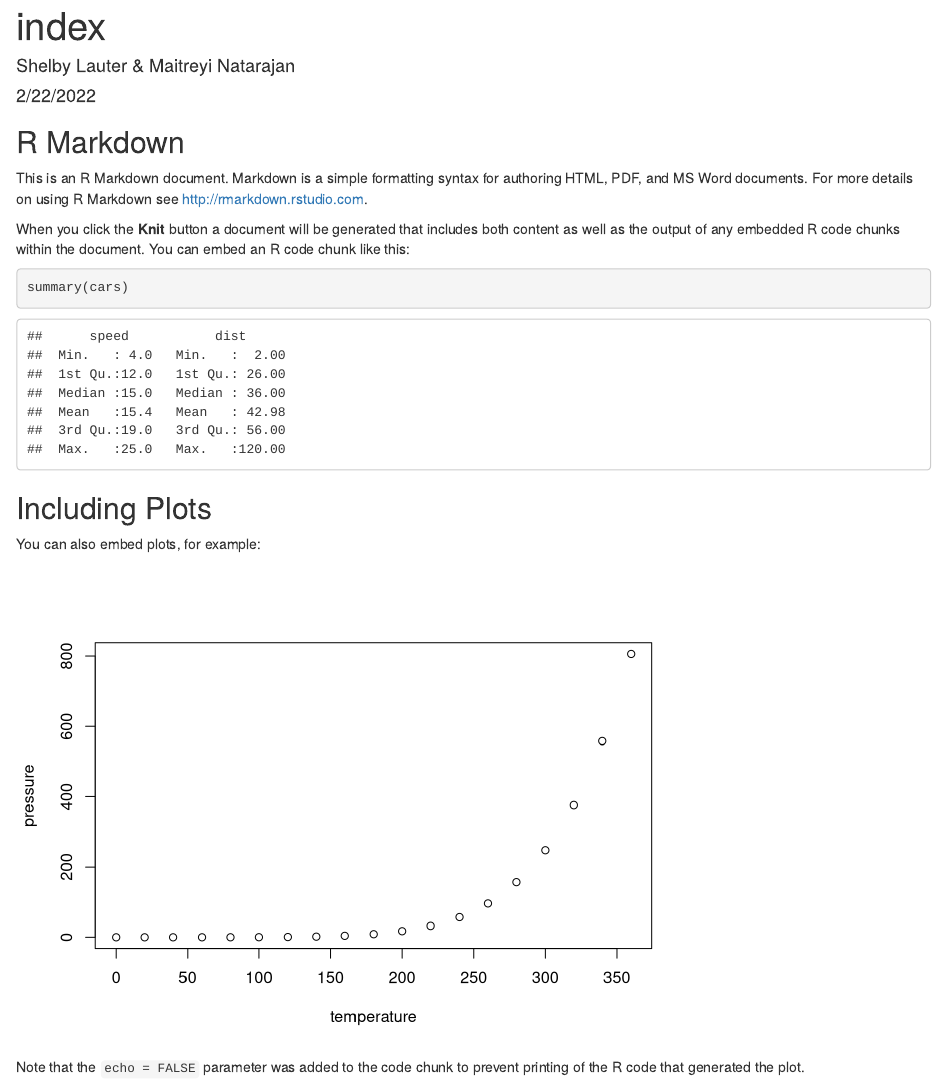
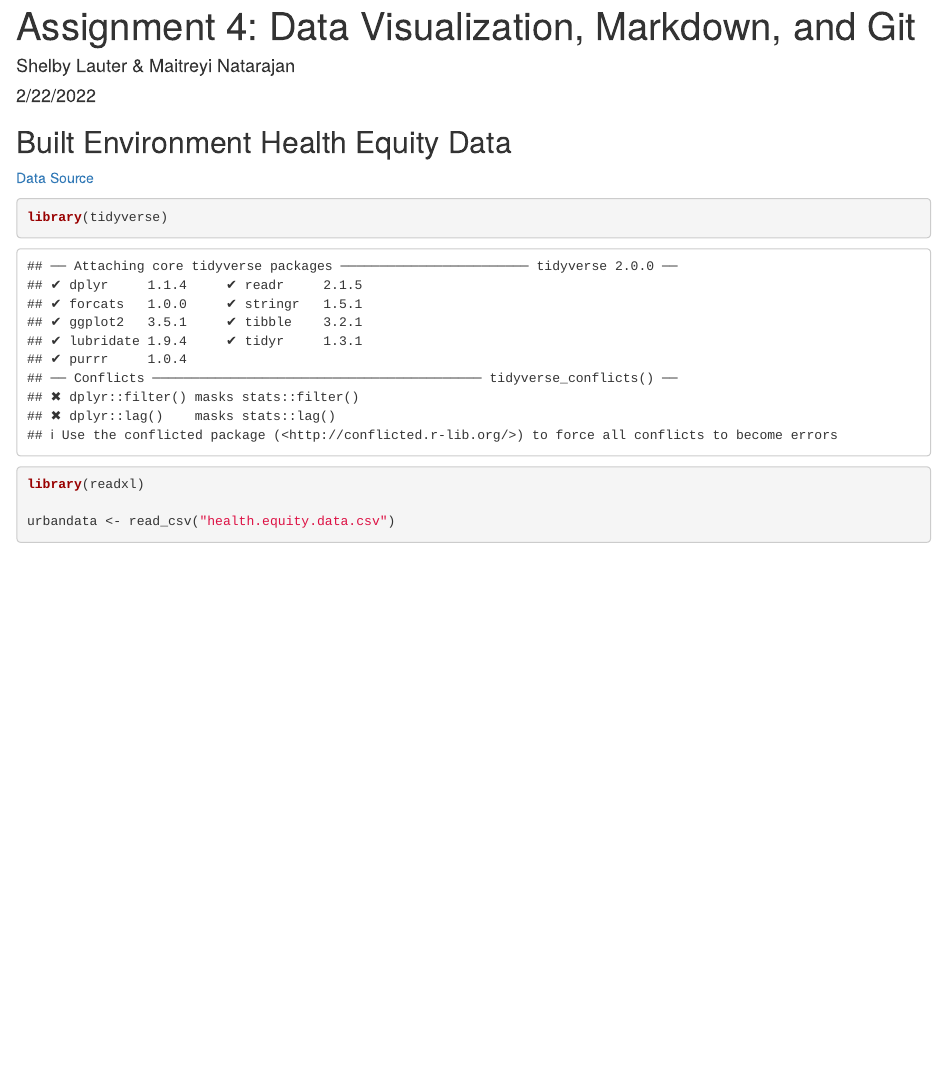
Before and after one commit to maitreyinatarajan/ProblemSet4Final, an R Markdown document (index.Rmd): the page in a window 1100 px wide, from its top. Rendered offline with R 4.5, knitr and Pandoc, with nearby package versions; some code elsewhere in the file could not run offline.

Commit message:
uploaded csv

````diff
--- a/index.Rmd
+++ b/index.Rmd
@@ -1,5 +1,5 @@
 ---
-title: "index"
+title: "Assignment 4: Data Visualization, Markdown, and Git"
 author: "Shelby Lauter & Maitreyi Natarajan"
 date: "2/22/2022"
 output: html_document
@@ -9,22 +9,14 @@ output: html_document
 knitr::opts_chunk$set(echo = TRUE)
 ```
 
-## R Markdown
+## Built Environment Health Equity Data
 
-This is an R Markdown document. Markdown is a simple formatting syntax for authoring HTML, PDF, and MS Word documents. For more details on using R Markdown see <http://rmarkdown.rstudio.com>.
+[Data Source](https://datacatalog.urban.org/dataset/72-small-and-medium-size-cities-built-environment-and-health-equity-dataset)
 
-When you click the **Knit** button a document will be generated that includes both content as well as the output of any embedded R code chunks within the document. You can embed an R code chunk like this:
+```{r}
+library(tidyverse)
+library(readxl)
 
-```{r cars}
-summary(cars)
+urbandata <- read_csv("health.equity.data.csv")
+
 ```
-
-## Including Plots
-
-You can also embed plots, for example:
-
-```{r pressure, echo=FALSE}
-plot(pressure)
-```
-
-Note that the `echo = FALSE` parameter was added to the code chunk to prevent printing of the R code that generated the plot.
````
